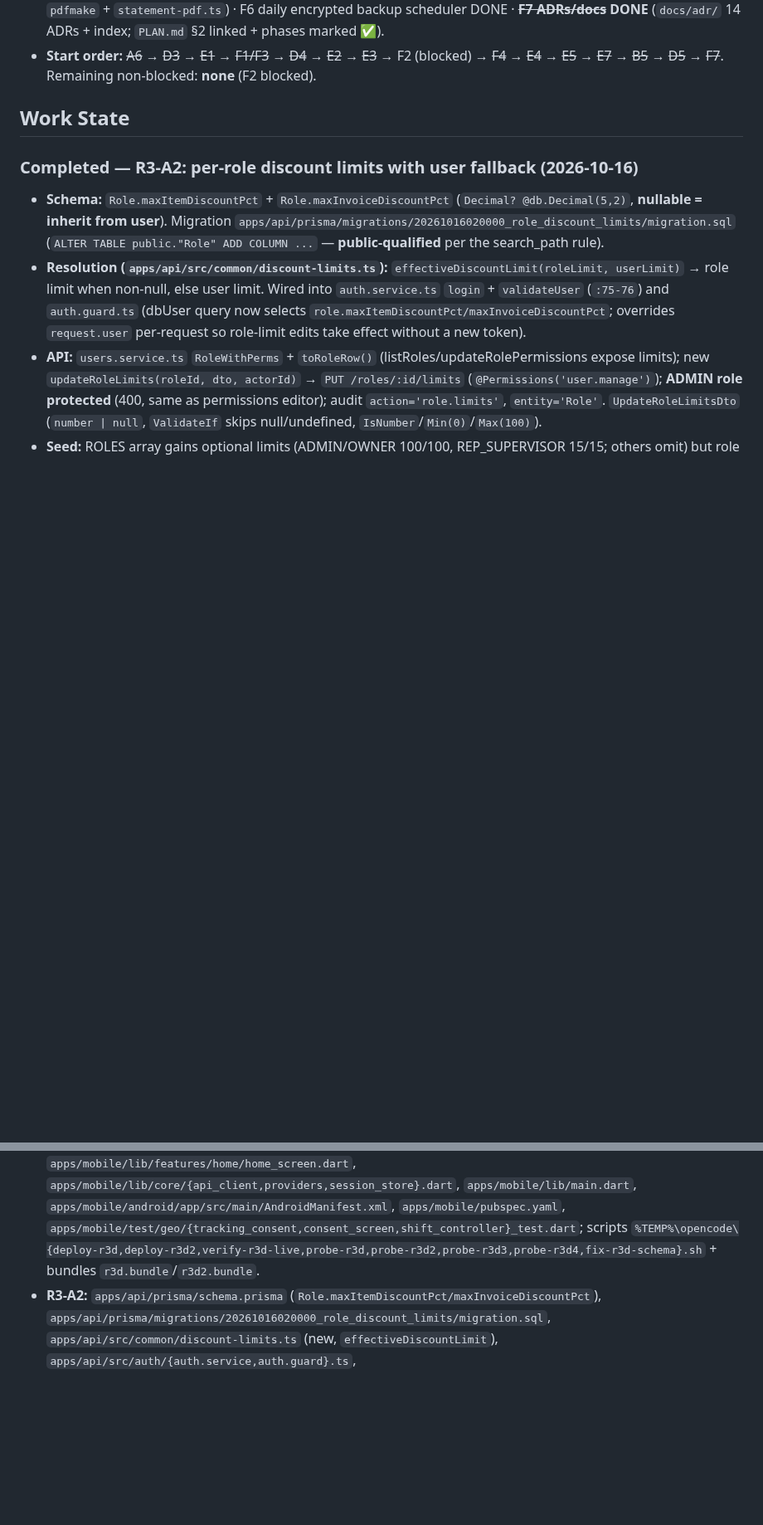
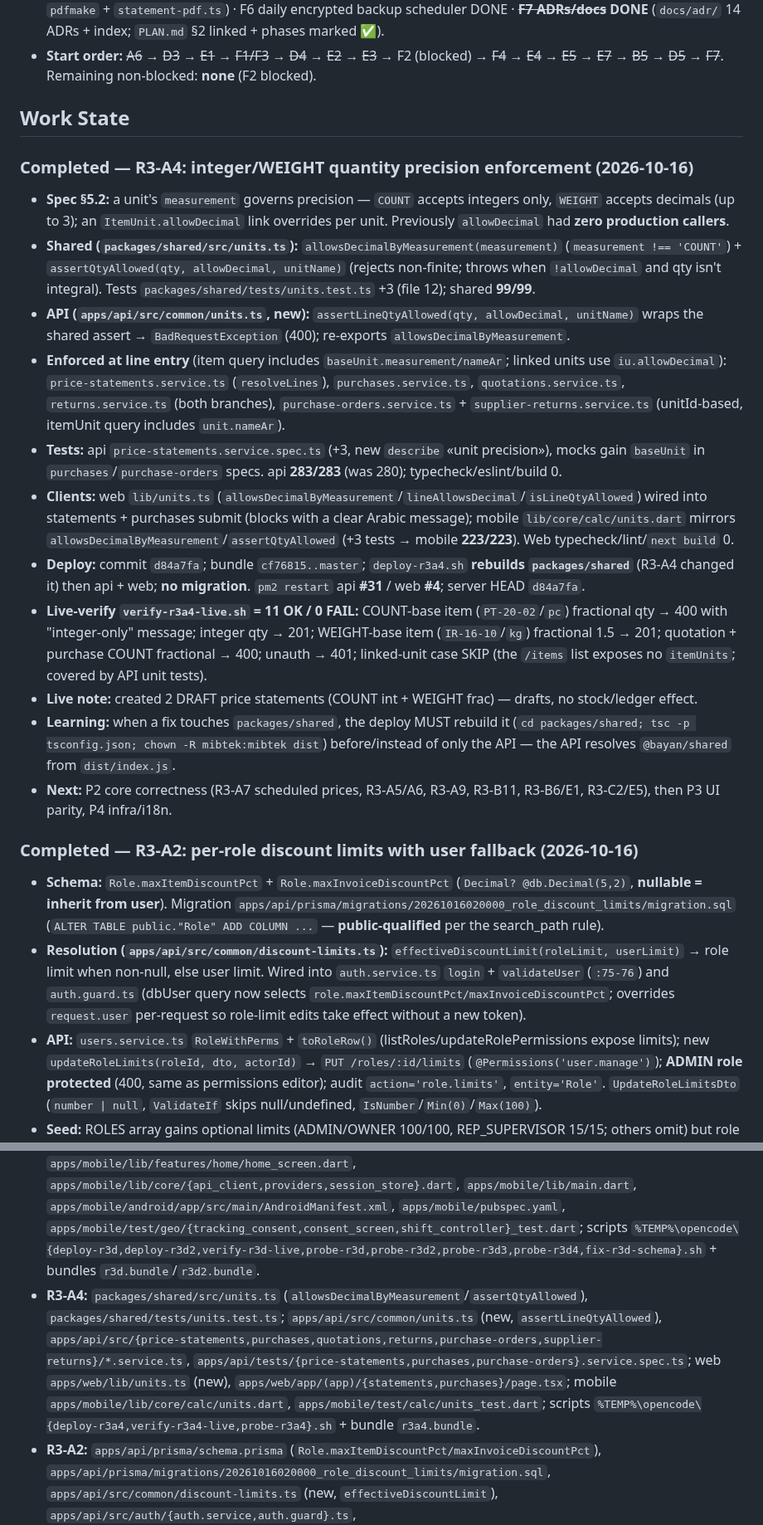
Before and after one commit to barbarymib/Bayan-ERP, a Markdown page: memory.md, 2 parts joined by grey strips. Shown at 83% size. Rendered like a GitHub page; blank space fills up the shorter version.

Commit message:
docs(memory): R3-A4 decimal/integer qty precision verified live (11/11)

```diff
--- a/memory.md
+++ b/memory.md
@@ -29,6 +29,19 @@ Complete all phases 0–7 of the Bayan ERP monorepo to spec (incl. optional item
 - **Start order:** ~~A6~~ → ~~D3~~ → ~~E1~~ → ~~F1/F3~~ → ~~D4~~ → ~~E2~~ → ~~E3~~ → F2 (blocked) → ~~F4~~ → ~~E4~~ → ~~E5~~ → ~~E7~~ → ~~B5~~ → ~~D5~~ → ~~F7~~. Remaining non-blocked: **none** (F2 blocked).
 
 ## Work State
+### Completed — R3-A4: integer/WEIGHT quantity precision enforcement (2026-10-16)
+- **Spec §5.2:** a unit's `measurement` governs precision — `COUNT` accepts integers only, `WEIGHT` accepts decimals (up to 3); an `ItemUnit.allowDecimal` link overrides per unit. Previously `allowDecimal` had **zero production callers**.
+- **Shared (`packages/shared/src/units.ts`):** `allowsDecimalByMeasurement(measurement)` (`measurement !== 'COUNT'`) + `assertQtyAllowed(qty, allowDecimal, unitName)` (rejects non-finite; throws when `!allowDecimal` and qty isn't integral). Tests `packages/shared/tests/units.test.ts` +3 (file 12); shared **99/99**.
+- **API (`apps/api/src/common/units.ts`, new):** `assertLineQtyAllowed(qty, allowDecimal, unitName)` wraps the shared assert → `BadRequestException` (400); re-exports `allowsDecimalByMeasurement`.
+- **Enforced at line entry** (item query includes `baseUnit.measurement/nameAr`; linked units use `iu.allowDecimal`): `price-statements.service.ts` (`resolveLines`), `purchases.service.ts`, `quotations.service.ts`, `returns.service.ts` (both branches), `purchase-orders.service.ts` + `supplier-returns.service.ts` (unitId-based, itemUnit query includes `unit.nameAr`).
+- **Tests:** api `price-statements.service.spec.ts` (+3, new `describe` «unit precision»), mocks gain `baseUnit` in `purchases`/`purchase-orders` specs. api **283/283** (was 280); typecheck/eslint/build 0.
+- **Clients:** web `lib/units.ts` (`allowsDecimalByMeasurement`/`lineAllowsDecimal`/`isLineQtyAllowed`) wired into statements + purchases submit (blocks with a clear Arabic message); mobile `lib/core/calc/units.dart` mirrors `allowsDecimalByMeasurement`/`assertQtyAllowed` (+3 tests → mobile **223/223**). Web typecheck/lint/`next build` 0.
+- **Deploy:** commit `d84a7fa`; bundle `cf76815..master`; `deploy-r3a4.sh` **rebuilds `packages/shared`** (R3-A4 changed it) then api + web; **no migration**. `pm2 restart` api **#31** / web **#4**; server HEAD `d84a7fa`.
+- **Live-verify `verify-r3a4-live.sh` = 11 OK / 0 FAIL:** COUNT-base item (`PT-20-02`/`pc`) fractional qty → 400 with "integer-only" message; integer qty → 201; WEIGHT-base item (`IR-16-10`/`kg`) fractional 1.5 → 201; quotation + purchase COUNT fractional → 400; unauth → 401; linked-unit case SKIP (the `/items` list exposes no `itemUnits`; covered by API unit tests).
+- **Live note:** created 2 DRAFT price statements (COUNT int + WEIGHT frac) — drafts, no stock/ledger effect.
+- **Learning:** when a fix touches `packages/shared`, the deploy MUST rebuild it (`cd packages/shared; tsc -p tsconfig.json; chown -R mibtek:mibtek dist`) before/instead of only the API — the API resolves `@bayan/shared` from `dist/index.js`.
+- **Next:** P2 core correctness (R3-A7 scheduled prices, R3-A5/A6, R3-A9, R3-B11, R3-B6/E1, R3-C2/E5), then P3 UI parity, P4 infra/i18n.
+
 ### Completed — R3-A2: per-role discount limits with user fallback (2026-10-16)
 - **Schema:** `Role.maxItemDiscountPct` + `Role.maxInvoiceDiscountPct` (`Decimal? @db.Decimal(5,2)`, **nullable = inherit from user**). Migration `apps/api/prisma/migrations/20261016020000_role_discount_limits/migration.sql` (`ALTER TABLE public."Role" ADD COLUMN ...` — **public-qualified** per the search_path rule).
 - **Resolution (`apps/api/src/common/discount-limits.ts`):** `effectiveDiscountLimit(roleLimit, userLimit)` → role limit when non-null, else user limit. Wired into `auth.service.ts` `login` + `validateUser` (`:75-76`) and `auth.guard.ts` (dbUser query now selects `role.maxItemDiscountPct/maxInvoiceDiscountPct`; overrides `request.user` per-request so role-limit edits take effect without a new token).
@@ -517,6 +530,7 @@ Complete all phases 0–7 of the Bayan ERP monorepo to spec (incl. optional item
 - **R3-B2:** `apps/api/prisma/schema.prisma` (`PurchaseOrderLine.lineDiscountType/Value/Amount`), `apps/api/prisma/migrations/20261016000000_purchase_order_line_discount/migration.sql`, `apps/api/src/purchase-orders/purchase-orders.service.ts` (`create` persists, `receive` forwards), `apps/api/tests/purchase-orders.service.spec.ts` (new).
 - **R3-C1:** API `apps/api/src/sync/{sync.dto,sync.service,sync.module}.ts` (`pushStocktake`), `apps/api/src/stocktakes/stocktakes.module.ts` (exports the service), `apps/api/src/auth/role-permissions.ts` (`WAREHOUSEKEEPER` += `sync.use`), `apps/api/tests/sync.service.spec.ts` (new); mobile `apps/mobile/lib/features/stocktake/{stocktake_controller,stocktake_screen}.dart` (new), `apps/mobile/lib/core/{api_client,data_store,outbox}.dart`, `apps/mobile/lib/features/home/home_screen.dart`, `apps/mobile/test/stocktake/stocktake_controller_test.dart` (new), `apps/mobile/test/sync/{outbox,sync_controller}_test.dart`; scripts `%TEMP%\opencode\{deploy-r3c1,deploy-r3c1b,verify-r3c1-live,probe-r3c1,probe-r3c1b,probe-r3c1c}.sh`.
 - **R3-D1/D2:** API `apps/api/prisma/schema.prisma` (`ConsentRecord` + `User.consentRecords`), `apps/api/prisma/migrations/20261016010000_geo_consent/migration.sql` (**`public.`-qualified**), `apps/api/prisma/seed.ts` (`geo.consent.required`), `apps/api/src/geo/{geo.controller,geo.dto,geo.service}.ts`, `apps/api/tests/geo.service.spec.ts`; mobile `apps/mobile/lib/core/geo/{tracking_notification,tracking_consent,shift_controller}.dart`, `apps/mobile/lib/features/geo/{consent_screen,shift_screen}.dart`, `apps/mobile/lib/features/home/home_screen.dart`, `apps/mobile/lib/core/{api_client,providers,session_store}.dart`, `apps/mobile/lib/main.dart`, `apps/mobile/android/app/src/main/AndroidManifest.xml`, `apps/mobile/pubspec.yaml`, `apps/mobile/test/geo/{tracking_consent,consent_screen,shift_controller}_test.dart`; scripts `%TEMP%\opencode\{deploy-r3d,deploy-r3d2,verify-r3d-live,probe-r3d,probe-r3d2,probe-r3d3,probe-r3d4,fix-r3d-schema}.sh` + bundles `r3d.bundle`/`r3d2.bundle`.
+- **R3-A4:** `packages/shared/src/units.ts` (`allowsDecimalByMeasurement`/`assertQtyAllowed`), `packages/shared/tests/units.test.ts`; `apps/api/src/common/units.ts` (new, `assertLineQtyAllowed`), `apps/api/src/{price-statements,purchases,quotations,returns,purchase-orders,supplier-returns}/*.service.ts`, `apps/api/tests/{price-statements,purchases,purchase-orders}.service.spec.ts`; web `apps/web/lib/units.ts` (new), `apps/web/app/(app)/{statements,purchases}/page.tsx`; mobile `apps/mobile/lib/core/calc/units.dart`, `apps/mobile/test/calc/units_test.dart`; scripts `%TEMP%\opencode\{deploy-r3a4,verify-r3a4-live,probe-r3a4}.sh` + bundle `r3a4.bundle`.
 - **R3-A2:** `apps/api/prisma/schema.prisma` (`Role.maxItemDiscountPct/maxInvoiceDiscountPct`), `apps/api/prisma/migrations/20261016020000_role_discount_limits/migration.sql`, `apps/api/src/common/discount-limits.ts` (new, `effectiveDiscountLimit`), `apps/api/src/auth/{auth.service,auth.guard}.ts`, `apps/api/src/users/{users.service,users.dto,users.controller}.ts` (`updateRoleLimits`, `UpdateRoleLimitsDto`, `PUT /roles/:id/limits`), `apps/api/prisma/seed.ts` (ROLES limits, create-only), `apps/api/tests/{auth.service,auth.guard,roles.service}.spec.ts`; web `apps/web/app/(app)/users/page.tsx`, `apps/web/lib/api.ts`; scripts `%TEMP%\opencode\{deploy-r3a2,verify-r3a2-live}.sh` + bundle `r3a2.bundle`.
 - **G2f (rep-performance):** `apps/api/src/reports/reports.service.ts` (`repPerformance`, `haversineM` import); `reports.dto.ts` (`QueryRepPerformanceDto`); `reports.controller.ts` (`reports/rep-performance`); `apps/api/src/geo/geo.service.ts` (exported `haversineM`); `apps/api/tests/reports.service.spec.ts` (+7).
 - **Item Card (G2):** `apps/api/src/reports/reports.service.ts` (`itemCard`, NotFoundException import); `reports.dto.ts` (`QueryItemCardDto`); `reports.controller.ts` (`reports/item-card`); `apps/api/tests/reports.service.spec.ts` (+5).
```
Also changed, not shown: docs/GAP.md (+2 -2 lines).
